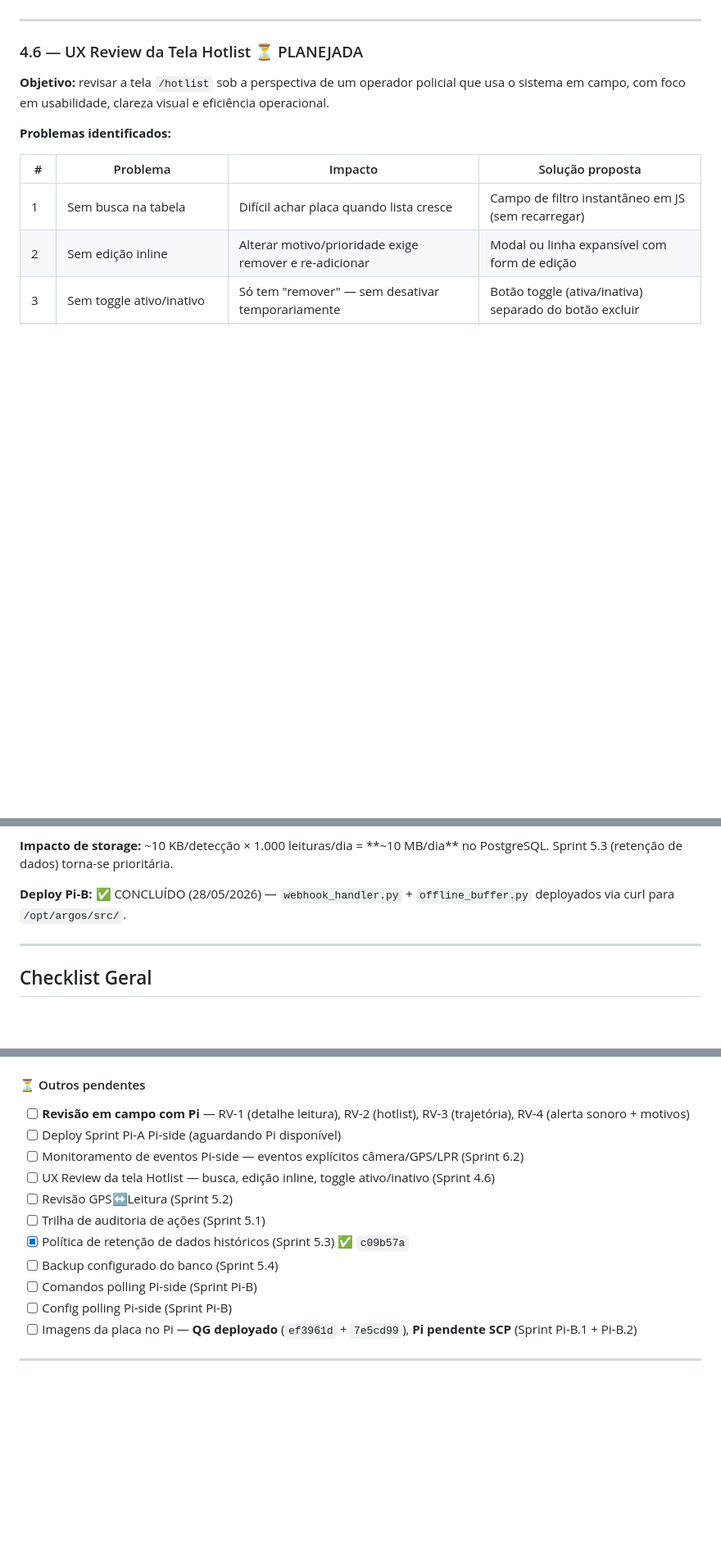
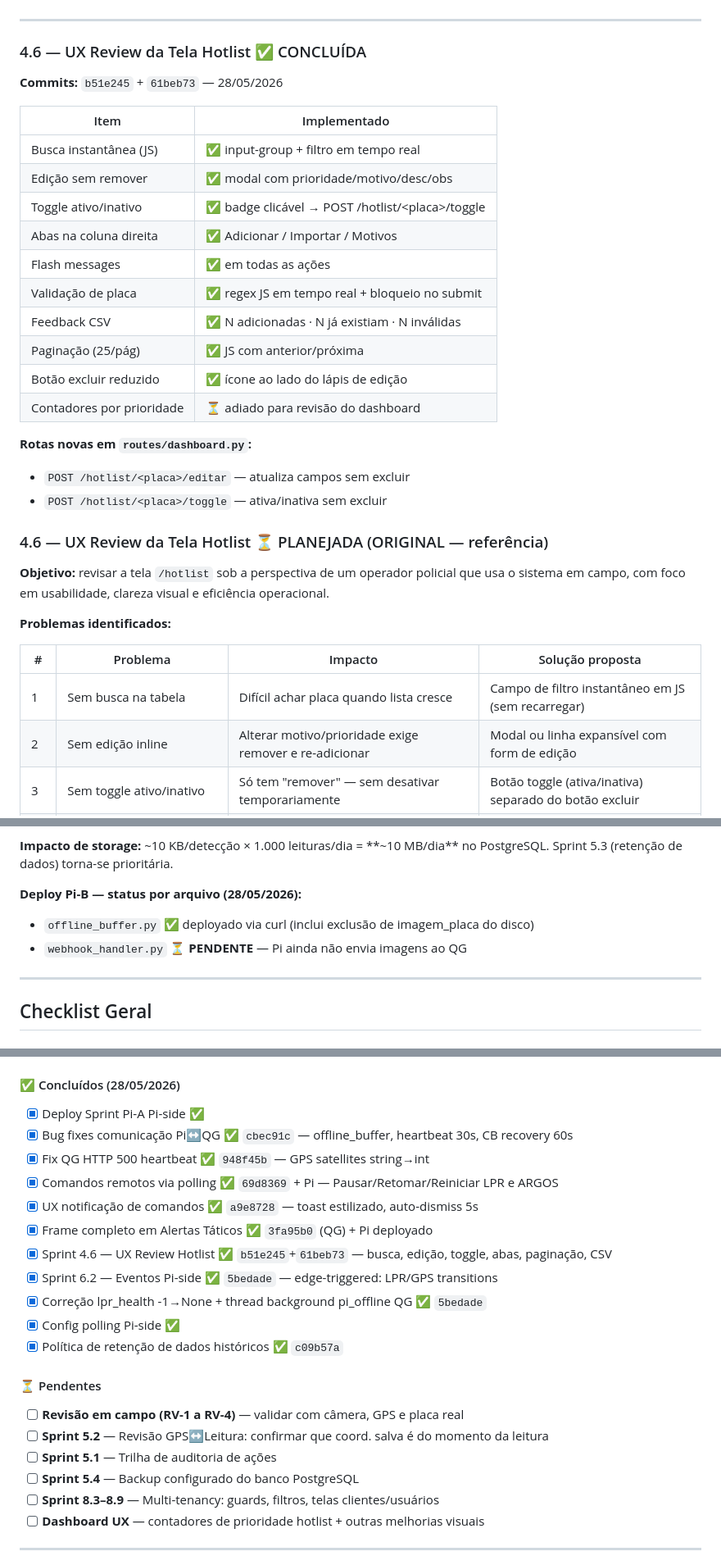
Before and after one commit to diegoborba2014/mvp_argos_oficial, a Markdown page: SPRINTS.md, 3 parts joined by grey strips. Shown at 82% size. Drawn GitHub-style; blank space fills up the shorter version.

Commit message:
docs: atualiza SPRINTS.md com status real — 4.6 e 6.2 concluídas

```diff
--- a/SPRINTS.md
+++ b/SPRINTS.md
@@ -204,7 +204,27 @@ Retorno JSON:
 
 ---
 
-### 4.6 — UX Review da Tela Hotlist ⏳ PLANEJADA
+### 4.6 — UX Review da Tela Hotlist ✅ CONCLUÍDA
+**Commits:** `b51e245` + `61beb73` — 28/05/2026
+
+| Item | Implementado |
+|---|---|
+| Busca instantânea (JS) | ✅ input-group + filtro em tempo real |
+| Edição sem remover | ✅ modal com prioridade/motivo/desc/obs |
+| Toggle ativo/inativo | ✅ badge clicável → POST /hotlist/\<placa\>/toggle |
+| Abas na coluna direita | ✅ Adicionar / Importar / Motivos |
+| Flash messages | ✅ em todas as ações |
+| Validação de placa | ✅ regex JS em tempo real + bloqueio no submit |
+| Feedback CSV | ✅ N adicionadas · N já existiam · N inválidas |
+| Paginação (25/pág) | ✅ JS com anterior/próxima |
+| Botão excluir reduzido | ✅ ícone ao lado do lápis de edição |
+| Contadores por prioridade | ⏳ adiado para revisão do dashboard |
+
+**Rotas novas em `routes/dashboard.py`:**
+- `POST /hotlist/<placa>/editar` — atualiza campos sem excluir
+- `POST /hotlist/<placa>/toggle` — ativa/inativa sem excluir
+
+### 4.6 — UX Review da Tela Hotlist ⏳ PLANEJADA (ORIGINAL — referência)
 
 **Objetivo:** revisar a tela `/hotlist` sob a perspectiva de um operador policial que usa o sistema em campo, com foco em usabilidade, clareza visual e eficiência operacional.
 
@@ -504,7 +545,9 @@ Deve ser feita **antes** de qualquer operação em campo ou exposição da URL p
 
 **Impacto de storage:** ~10 KB/detecção × 1.000 leituras/dia = **~10 MB/dia** no PostgreSQL. Sprint 5.3 (retenção de dados) torna-se prioritária.
 
-**Deploy Pi-B:** ✅ CONCLUÍDO (28/05/2026) — `webhook_handler.py` + `offline_buffer.py` deployados via curl para `/opt/argos/src/`.
+**Deploy Pi-B — status por arquivo (28/05/2026):**
+- `offline_buffer.py` ✅ deployado via curl (inclui exclusão de imagem_placa do disco)
+- `webhook_handler.py` ⏳ **PENDENTE** — Pi ainda não envia imagens ao QG
 
 ---
 
@@ -573,18 +616,26 @@ Deve ser feita **antes** de qualquer operação em campo ou exposição da URL p
 - [x] P-17: Índices compostos em `EventoSistema`, `Deteccao`, `Heartbeat` → `__table_args__` + `CREATE INDEX IF NOT EXISTS` ✅ `e790cf3`
 - [x] P-18: Card-footer de viaturas.html branco (`#f8f9fa`) → tema escuro (`#1a1d23`) ✅ `e790cf3`
 
-#### ⏳ Outros pendentes
-- [ ] **Revisão em campo com Pi** — RV-1 (detalhe leitura), RV-2 (hotlist), RV-3 (trajetória), RV-4 (alerta sonoro + motivos)
-- [ ] Deploy Sprint Pi-A Pi-side (aguardando Pi disponível)
-- [ ] Monitoramento de eventos Pi-side — eventos explícitos câmera/GPS/LPR (Sprint 6.2)
-- [ ] UX Review da tela Hotlist — busca, edição inline, toggle ativo/inativo (Sprint 4.6)
-- [ ] Revisão GPS↔Leitura (Sprint 5.2)
-- [ ] Trilha de auditoria de ações (Sprint 5.1)
-- [x] Política de retenção de dados históricos (Sprint 5.3) ✅ `c09b57a`
-- [ ] Backup configurado do banco (Sprint 5.4)
-- [ ] Comandos polling Pi-side (Sprint Pi-B)
-- [ ] Config polling Pi-side (Sprint Pi-B)
-- [ ] Imagens da placa no Pi — **QG deployado** (`ef3961d` + `7e5cd99`), **Pi pendente SCP** (Sprint Pi-B.1 + Pi-B.2)
+#### ✅ Concluídos (28/05/2026)
+- [x] Deploy Sprint Pi-A Pi-side ✅
+- [x] Bug fixes comunicação Pi↔QG ✅ `cbec91c` — offline_buffer, heartbeat 30s, CB recovery 60s
+- [x] Fix QG HTTP 500 heartbeat ✅ `948f45b` — GPS satellites string→int
+- [x] Comandos remotos via polling ✅ `69d8369` + Pi — Pausar/Retomar/Reiniciar LPR e ARGOS
+- [x] UX notificação de comandos ✅ `a9e8728` — toast estilizado, auto-dismiss 5s
+- [x] Frame completo em Alertas Táticos ✅ `3fa95b0` (QG) + Pi deployado
+- [x] Sprint 4.6 — UX Review Hotlist ✅ `b51e245`+`61beb73` — busca, edição, toggle, abas, paginação, CSV
+- [x] Sprint 6.2 — Eventos Pi-side ✅ `5bedade` — edge-triggered: LPR/GPS transitions
+- [x] Correção lpr_health -1→None + thread background pi_offline QG ✅ `5bedade`
+- [x] Config polling Pi-side ✅
+- [x] Política de retenção de dados históricos ✅ `c09b57a`
+
+#### ⏳ Pendentes
+- [ ] **Revisão em campo (RV-1 a RV-4)** — validar com câmera, GPS e placa real
+- [ ] **Sprint 5.2** — Revisão GPS↔Leitura: confirmar que coord. salva é do momento da leitura
+- [ ] **Sprint 5.1** — Trilha de auditoria de ações
+- [ ] **Sprint 5.4** — Backup configurado do banco PostgreSQL
+- [ ] **Sprint 8.3–8.9** — Multi-tenancy: guards, filtros, telas clientes/usuários
+- [ ] **Dashboard UX** — contadores de prioridade hotlist + outras melhorias visuais
 
 ---
 
```
Also changed, not shown: other parts of SPRINTS.md (+22 -1 lines).
